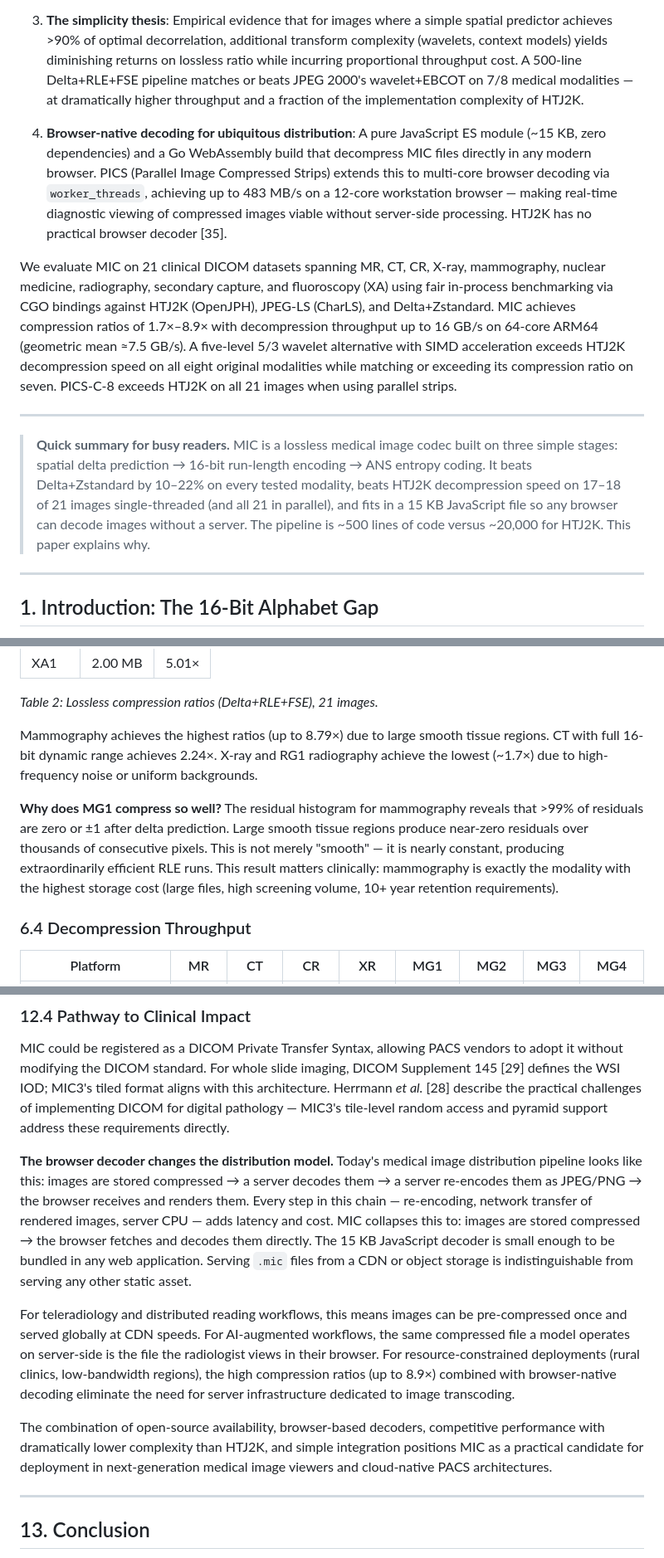
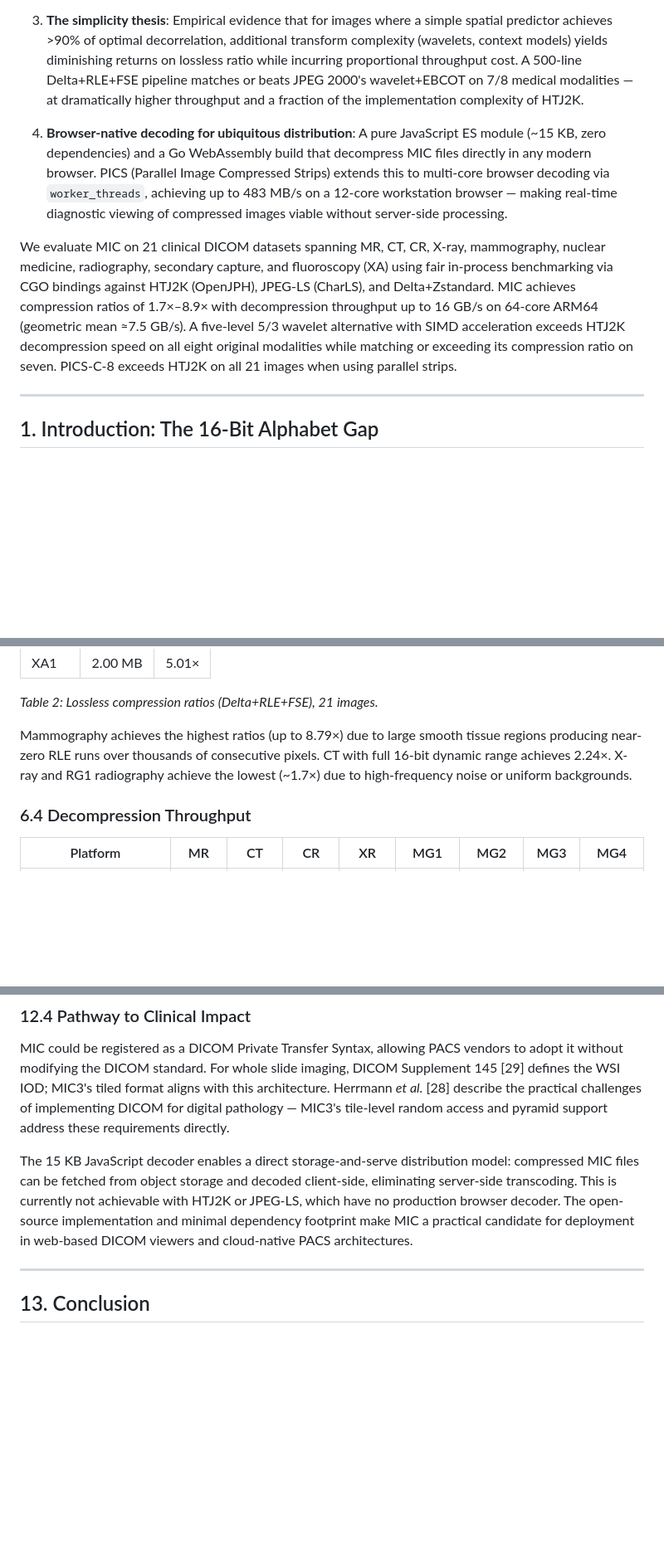
Before and after one commit to pappuks/medical-image-codec, a Markdown page: paper/mic-paper-v2.md, 3 parts joined by grey strips. Shown at 83% size. GitHub-like rendering; blank space fills up the shorter version.

```diff
--- a/paper/mic-paper-v2.md
+++ b/paper/mic-paper-v2.md
@@ -18,13 +18,9 @@ We present MIC (Medical Image Codec), a lossless codec that addresses this gap w
 
 3. **The simplicity thesis**: Empirical evidence that for images where a simple spatial predictor achieves >90% of optimal decorrelation, additional transform complexity (wavelets, context models) yields diminishing returns on lossless ratio while incurring proportional throughput cost. A 500-line Delta+RLE+FSE pipeline matches or beats JPEG 2000's wavelet+EBCOT on 7/8 medical modalities — at dramatically higher throughput and a fraction of the implementation complexity of HTJ2K.
 
-4. **Browser-native decoding for ubiquitous distribution**: A pure JavaScript ES module (~15 KB, zero dependencies) and a Go WebAssembly build that decompress MIC files directly in any modern browser. PICS (Parallel Image Compressed Strips) extends this to multi-core browser decoding via `worker_threads`, achieving up to 483 MB/s on a 12-core workstation browser — making real-time diagnostic viewing of compressed images viable without server-side processing. HTJ2K has no practical browser decoder [35].
+4. **Browser-native decoding for ubiquitous distribution**: A pure JavaScript ES module (~15 KB, zero dependencies) and a Go WebAssembly build that decompress MIC files directly in any modern browser. PICS (Parallel Image Compressed Strips) extends this to multi-core browser decoding via `worker_threads`, achieving up to 483 MB/s on a 12-core workstation browser — making real-time diagnostic viewing of compressed images viable without server-side processing.
 
 We evaluate MIC on 21 clinical DICOM datasets spanning MR, CT, CR, X-ray, mammography, nuclear medicine, radiography, secondary capture, and fluoroscopy (XA) using fair in-process benchmarking via CGO bindings against HTJ2K (OpenJPH), JPEG-LS (CharLS), and Delta+Zstandard. MIC achieves compression ratios of 1.7×–8.9× with decompression throughput up to 16 GB/s on 64-core ARM64 (geometric mean ≈7.5 GB/s). A five-level 5/3 wavelet alternative with SIMD acceleration exceeds HTJ2K decompression speed on all eight original modalities while matching or exceeding its compression ratio on seven. PICS-C-8 exceeds HTJ2K on all 21 images when using parallel strips.
-
----
-
-> **Quick summary for busy readers.** MIC is a lossless medical image codec built on three simple stages: spatial delta prediction → 16-bit run-length encoding → ANS entropy coding. It beats Delta+Zstandard by 10–22% on every tested modality, beats HTJ2K decompression speed on 17–18 of 21 images single-threaded (and all 21 in parallel), and fits in a 15 KB JavaScript file so any browser can decode images without a server. The pipeline is ~500 lines of code versus ~20,000 for HTJ2K. This paper explains why.
 
 ---
 
@@ -458,9 +440,7 @@ All images are de-identified per DICOM PS 3.15 Appendix E (Basic Application Lev
 
 *Table 2: Lossless compression ratios (Delta+RLE+FSE), 21 images.*
 
-Mammography achieves the highest ratios (up to 8.79×) due to large smooth tissue regions. CT with full 16-bit dynamic range achieves 2.24×. X-ray and RG1 radiography achieve the lowest (~1.7×) due to high-frequency noise or uniform backgrounds.
-
-**Why does MG1 compress so well?** The residual histogram for mammography reveals that >99% of residuals are zero or ±1 after delta prediction. Large smooth tissue regions produce near-zero residuals over thousands of consecutive pixels. This is not merely "smooth" — it is nearly constant, producing extraordinarily efficient RLE runs. This result matters clinically: mammography is exactly the modality with the highest storage cost (large files, high screening volume, 10+ year retention requirements).
+Mammography achieves the highest ratios (up to 8.79×) due to large smooth tissue regions producing near-zero RLE runs over thousands of consecutive pixels. CT with full 16-bit dynamic range achieves 2.24×. X-ray and RG1 radiography achieve the lowest (~1.7×) due to high-frequency noise or uniform backgrounds.
 
 ### 6.4 Decompression Throughput
 
@@ -789,11 +765,7 @@ When should each pipeline be used? Our results suggest the following decision fr
 
 MIC could be registered as a DICOM Private Transfer Syntax, allowing PACS vendors to adopt it without modifying the DICOM standard. For whole slide imaging, DICOM Supplement 145 [29] defines the WSI IOD; MIC3's tiled format aligns with this architecture. Herrmann *et al.* [28] describe the practical challenges of implementing DICOM for digital pathology — MIC3's tile-level random access and pyramid support address these requirements directly.
 
-**The browser decoder changes the distribution model.** Today's medical image distribution pipeline looks like this: images are stored compressed → a server decodes them → a server re-encodes them as JPEG/PNG → the browser receives and renders them. Every step in this chain — re-encoding, network transfer of rendered images, server CPU — adds latency and cost. MIC collapses this to: images are stored compressed → the browser fetches and decodes them directly. The 15 KB JavaScript decoder is small enough to be bundled in any web application. Serving `.mic` files from a CDN or object storage is indistinguishable from serving any other static asset.
-
-For teleradiology and distributed reading workflows, this means images can be pre-compressed once and served globally at CDN speeds. For AI-augmented workflows, the same compressed file a model operates on server-side is the file the radiologist views in their browser. For resource-constrained deployments (rural clinics, low-bandwidth regions), the high compression ratios (up to 8.9×) combined with browser-native decoding eliminate the need for server infrastructure dedicated to image transcoding.
-
-The combination of open-source availability, browser-based decoders, competitive performance with dramatically lower complexity than HTJ2K, and simple integration positions MIC as a practical candidate for deployment in next-generation medical image viewers and cloud-native PACS architectures.
+The 15 KB JavaScript decoder enables a direct storage-and-serve distribution model: compressed MIC files can be fetched from object storage and decoded client-side, eliminating server-side transcoding. This is currently not achievable with HTJ2K or JPEG-LS, which have no production browser decoder. The open-source implementation and minimal dependency footprint make MIC a practical candidate for deployment in web-based DICOM viewers and cloud-native PACS architectures.
 
 ---
 
```
Also changed, not shown: other parts of paper/mic-paper-v2.md (+11 -31 lines).
